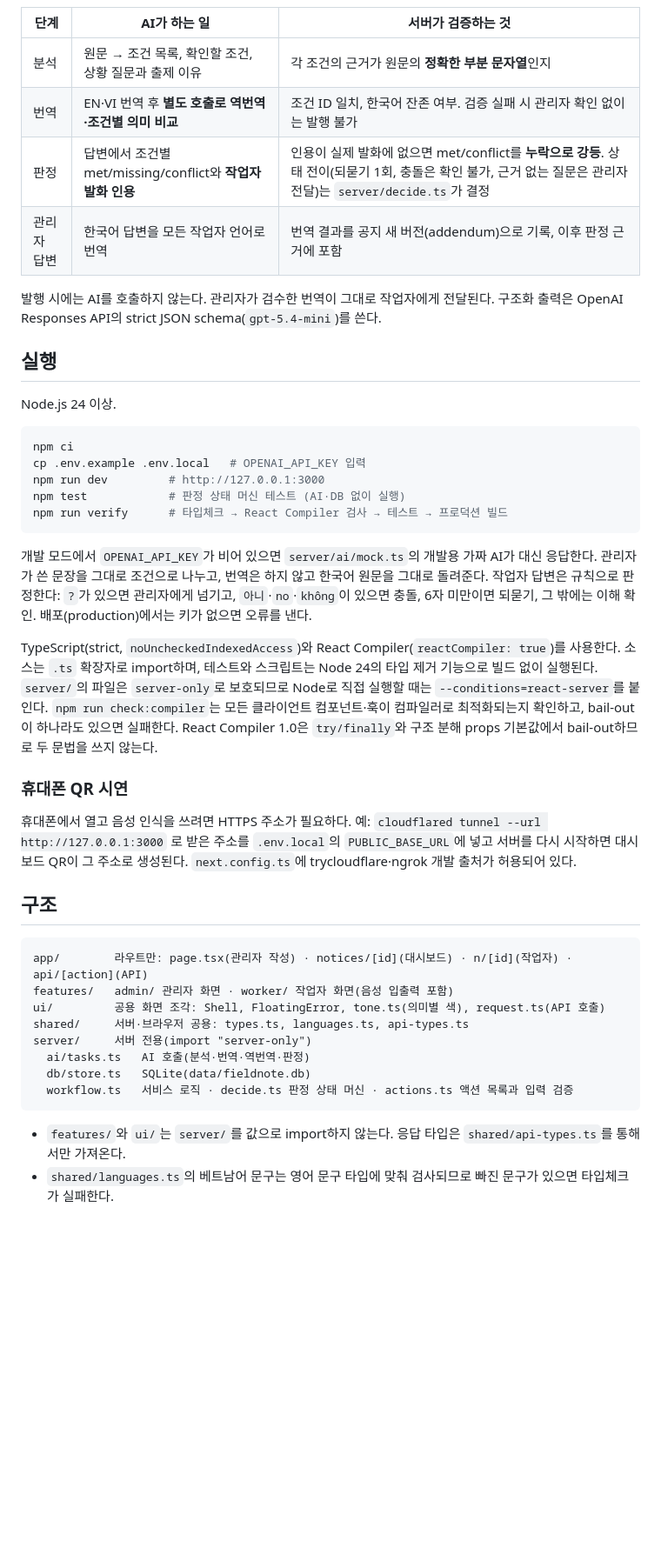
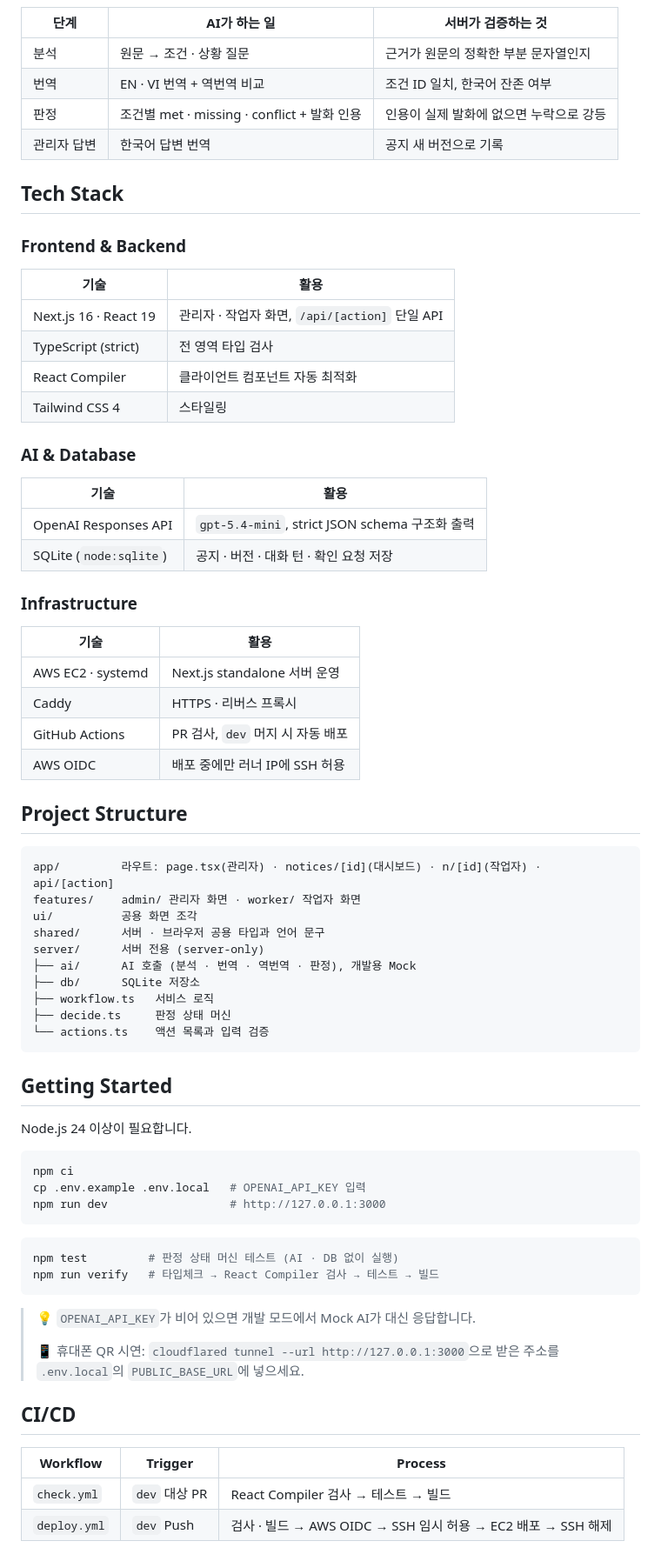
Before and after one commit to easython-5team/easython, a Markdown page: README.md, the part around one of its changes. Shown at 87% size. GitHub-like rendering; blank space fills up the shorter version.

Commit message:
docs: README를 기능 표·아키텍처·AI 파이프라인 중심으로 다시 정리
Co-Authored-By: Claude Opus 5.5 <noreply@anthropic.com>

````diff
--- a/README.md
+++ b/README.md
@@ -16,45 +82,75 @@ EasyThon 5팀 레포지토리. 관리자가 한국어로 쓴 작업 변경 지
 
 | 단계 | AI가 하는 일 | 서버가 검증하는 것 |
-| --- | --- | --- |
-| 분석 | 원문 → 조건 목록, 확인할 조건, 상황 질문과 출제 이유 | 각 조건의 근거가 원문의 **정확한 부분 문자열**인지 |
-| 번역 | EN·VI 번역 후 **별도 호출로 역번역·조건별 의미 비교** | 조건 ID 일치, 한국어 잔존 여부. 검증 실패 시 관리자 확인 없이는 발행 불가 |
-| 판정 | 답변에서 조건별 met/missing/conflict와 **작업자 발화 인용** | 인용이 실제 발화에 없으면 met/conflict를 **누락으로 강등**. 상태 전이(되묻기 1회, 충돌은 확인 불가, 근거 없는 질문은 관리자 전달)는 `server/decide.ts`가 결정 |
-| 관리자 답변 | 한국어 답변을 모든 작업자 언어로 번역 | 번역 결과를 공지 새 버전(addendum)으로 기록, 이후 판정 근거에 포함 |
+|---|---|---|
+| 분석 | 원문 → 조건 · 상황 질문 | 근거가 원문의 정확한 부분 문자열인지 |
+| 번역 | EN · VI 번역 + 역번역 비교 | 조건 ID 일치, 한국어 잔존 여부 |
+| 판정 | 조건별 met · missing · conflict + 발화 인용 | 인용이 실제 발화에 없으면 누락으로 강등 |
+| 관리자 답변 | 한국어 답변 번역 | 공지 새 버전으로 기록 |
 
-발행 시에는 AI를 호출하지 않는다. 관리자가 검수한 번역이 그대로 작업자에게 전달된다. 구조화 출력은 OpenAI Responses API의 strict JSON schema(`gpt-5.4-mini`)를 쓴다.
+## Tech Stack
 
-## 실행
+### Frontend & Backend
 
-Node.js 24 이상.
+| 기술 | 활용 |
+|---|---|
+| Next.js 16 · React 19 | 관리자 · 작업자 화면, `/api/[action]` 단일 API |
+| TypeScript (strict) | 전 영역 타입 검사 |
+| React Compiler | 클라이언트 컴포넌트 자동 최적화 |
+| Tailwind CSS 4 | 스타일링 |
 
-```sh
+### AI & Database
+
+| 기술 | 활용 |
+|---|---|
+| OpenAI Responses API | `gpt-5.4-mini`, strict JSON schema 구조화 출력 |
+| SQLite (`node:sqlite`) | 공지 · 버전 · 대화 턴 · 확인 요청 저장 |
+
+### Infrastructure
+
+| 기술 | 활용 |
+|---|---|
+| AWS EC2 · systemd | Next.js standalone 서버 운영 |
+| Caddy | HTTPS · 리버스 프록시 |
+| GitHub Actions | PR 검사, `dev` 머지 시 자동 배포 |
+| AWS OIDC | 배포 중에만 러너 IP에 SSH 허용 |
+
+## Project Structure
+
+```text
+app/         라우트: page.tsx(관리자) · notices/[id](대시보드) · n/[id](작업자) · api/[action]
+features/    admin/ 관리자 화면 · worker/ 작업자 화면
+ui/          공용 화면 조각
+shared/      서버 · 브라우저 공용 타입과 언어 문구
+server/      서버 전용 (server-only)
+├── ai/      AI 호출 (분석 · 번역 · 역번역 · 판정), 개발용 Mock
+├── db/      SQLite 저장소
+├── workflow.ts   서비스 로직
+├── decide.ts     판정 상태 머신
+└── actions.ts    액션 목록과 입력 검증
+```
+
+## Getting Started
+
+Node.js 24 이상이 필요합니다.
+
+```bash
 npm ci
 cp .env.example .env.local   # OPENAI_API_KEY 입력
-npm run dev         # http://127.0.0.1:3000
-npm test            # 판정 상태 머신 테스트 (AI·DB 없이 실행)
-npm run verify      # 타입체크 → React Compiler 검사 → 테스트 → 프로덕션 빌드
+npm run dev                  # http://127.0.0.1:3000
 ```
 
-개발 모드에서 `OPENAI_API_KEY`가 비어 있으면 `server/ai/mock.ts`의 개발용 가짜 AI가 대신 응답한다. 관리자가 쓴 문장을 그대로 조건으로 나누고, 번역은 하지 않고 한국어 원문을 그대로 돌려준다. 작업자 답변은 규칙으로 판정한다: `?`가 있으면 관리자에게 넘기고, `아니`·`no`·`không`이 있으면 충돌, 6자 미만이면 되묻기, 그 밖에는 이해 확인. 배포(production)에서는 키가 없으면 오류를 낸다.
-
-TypeScript(strict, `noUncheckedIndexedAccess`)와 React Compiler(`reactCompiler: true`)를 사용한다. 소스는 `.ts` 확장자로 import하며, 테스트와 스크립트는 Node 24의 타입 제거 기능으로 빌드 없이 실행된다. `server/`의 파일은 `server-only`로 보호되므로 Node로 직접 실행할 때는 `--conditions=react-server`를 붙인다. `npm run check:compiler`는 모든 클라이언트 컴포넌트·훅이 컴파일러로 최적화되는지 확인하고, bail-out이 하나라도 있으면 실패한다. React Compiler 1.0은 `try/finally`와 구조 분해 props 기본값에서 bail-out하므로 두 문법을 쓰지 않는다.
-
-### 휴대폰 QR 시연
-
-휴대폰에서 열고 음성 인식을 쓰려면 HTTPS 주소가 필요하다. 예: `cloudflared tunnel --url http://127.0.0.1:3000` 로 받은 주소를 `.env.local`의 `PUBLIC_BASE_URL`에 넣고 서버를 다시 시작하면 대시보드 QR이 그 주소로 생성된다. `next.config.ts`에 trycloudflare·ngrok 개발 출처가 허용되어 있다.
-
-## 구조
-
-```
-app/        라우트만: page.tsx(관리자 작성) · notices/[id](대시보드) · n/[id](작업자) · api/[action](API)
-features/   admin/ 관리자 화면 · worker/ 작업자 화면(음성 입출력 포함)
-ui/         공용 화면 조각: Shell, FloatingError, tone.ts(의미별 색), request.ts(API 호출)
-shared/     서버·브라우저 공용: types.ts, languages.ts, api-types.ts
-server/     서버 전용(import "server-only")
-  ai/tasks.ts   AI 호출(분석·번역·역번역·판정)
-  db/store.ts   SQLite(data/fieldnote.db)
-  workflow.ts   서비스 로직 · decide.ts 판정 상태 머신 · actions.ts 액션 목록과 입력 검증
+```bash
+npm test         # 판정 상태 머신 테스트 (AI · DB 없이 실행)
+npm run verify   # 타입체크 → React Compiler 검사 → 테스트 → 빌드
 ```
 
-- `features/`와 `ui/`는 `server/`를 값으로 import하지 않는다. 응답 타입은 `shared/api-types.ts`를 통해서만 가져온다.
-- `shared/languages.ts`의 베트남어 문구는 영어 문구 타입에 맞춰 검사되므로 빠진 문구가 있으면 타입체크가 실패한다.
+> 💡 `OPENAI_API_KEY`가 비어 있으면 개발 모드에서 Mock AI가 대신 응답합니다.
+>
+> 📱 휴대폰 QR 시연: `cloudflared tunnel --url http://127.0.0.1:3000`으로 받은 주소를 `.env.local`의 `PUBLIC_BASE_URL`에 넣으세요.
+
+## CI/CD
+
+| Workflow | Trigger | Process |
+|---|---|---|
+| `check.yml` | `dev` 대상 PR | React Compiler 검사 → 테스트 → 빌드 |
+| `deploy.yml` | `dev` Push | 검사 · 빌드 → AWS OIDC → SSH 임시 허용 → EC2 배포 → SSH 해제 |
````
Also changed, not shown: other parts of README.md (+76 -10 lines), docs/architecture.png (added), 1 other file.
